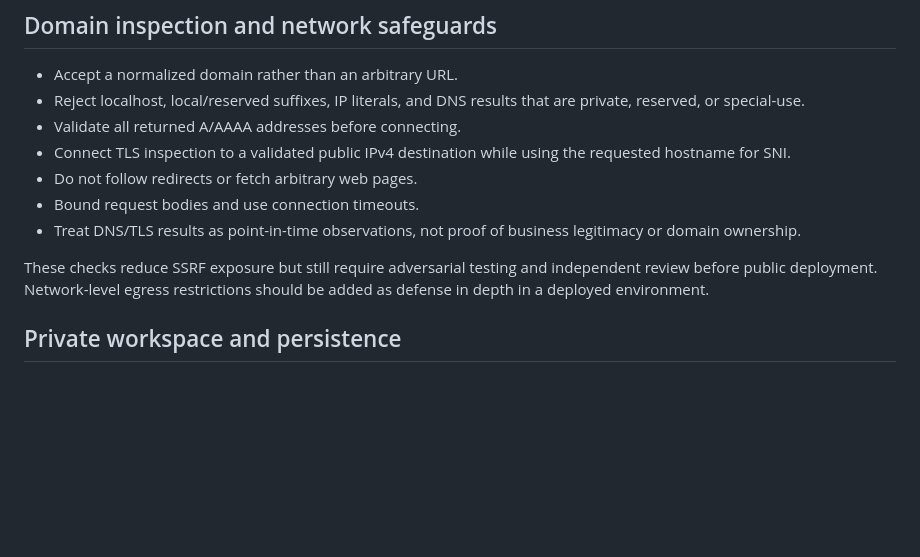
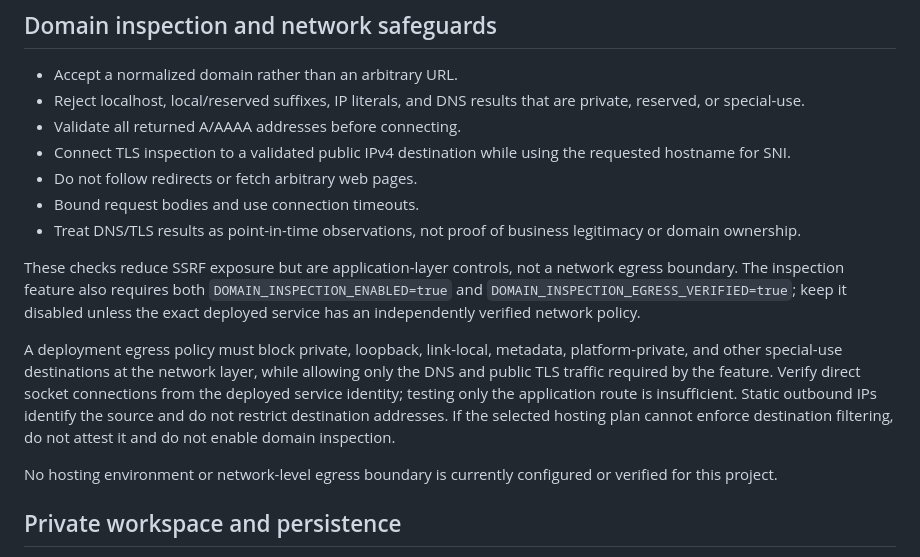
Before and after one commit to Sycosmile/tracelynt, a Markdown page: docs/ARCHITECTURE.md, the part around the change. GitHub-like rendering; blank space fills up the shorter version.

Commit message:
docs(architecture): clarify egress isolation boundary

```diff
--- a/docs/ARCHITECTURE.md
+++ b/docs/ARCHITECTURE.md
@@ -37,7 +37,11 @@ A provider or network failure must not become a negative finding. Partial result
 - Bound request bodies and use connection timeouts.
 - Treat DNS/TLS results as point-in-time observations, not proof of business legitimacy or domain ownership.
 
-These checks reduce SSRF exposure but still require adversarial testing and independent review before public deployment. Network-level egress restrictions should be added as defense in depth in a deployed environment.
+These checks reduce SSRF exposure but are application-layer controls, not a network egress boundary. The inspection feature also requires both `DOMAIN_INSPECTION_ENABLED=true` and `DOMAIN_INSPECTION_EGRESS_VERIFIED=true`; keep it disabled unless the exact deployed service has an independently verified network policy.
+
+A deployment egress policy must block private, loopback, link-local, metadata, platform-private, and other special-use destinations at the network layer, while allowing only the DNS and public TLS traffic required by the feature. Verify direct socket connections from the deployed service identity; testing only the application route is insufficient. Static outbound IPs identify the source and do not restrict destination addresses. If the selected hosting plan cannot enforce destination filtering, do not attest it and do not enable domain inspection.
+
+No hosting environment or network-level egress boundary is currently configured or verified for this project.
 
 ## Private workspace and persistence
 
```
